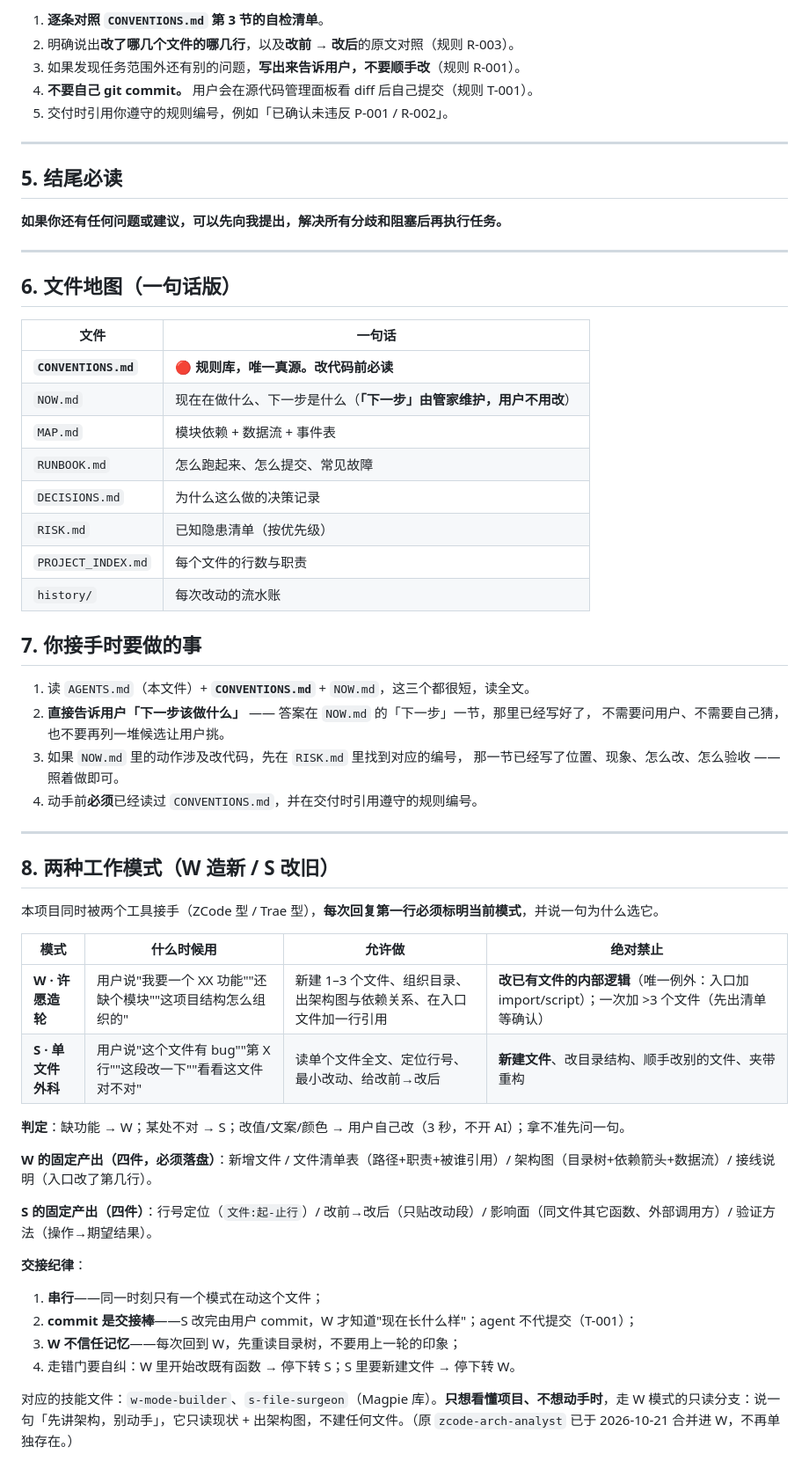
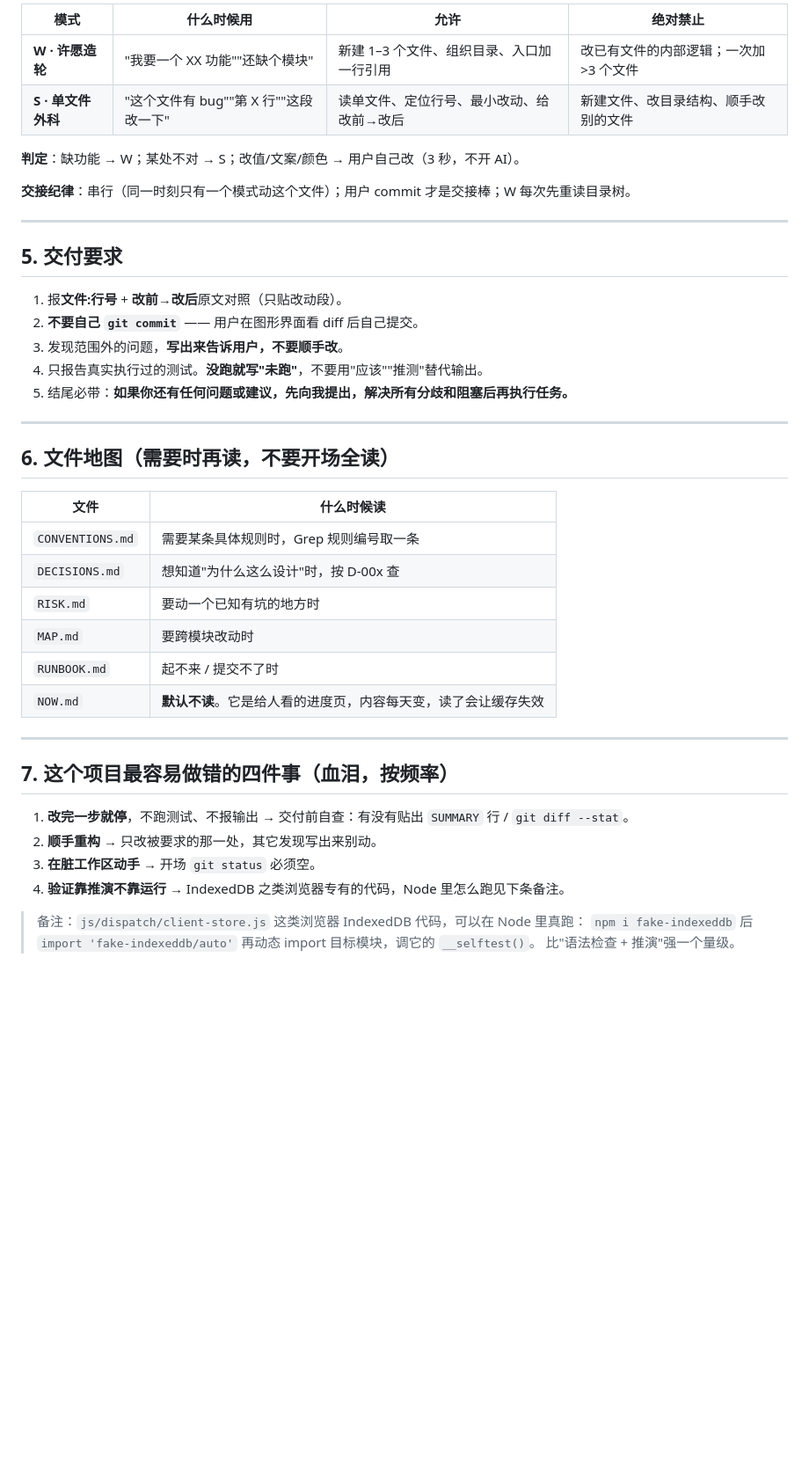
Before and after one commit to 123yuntian/Task-Card, a Markdown page: AGENTS.md, the part around one of its changes. Shown at 88% size. Drawn GitHub-style; blank space fills up the shorter version.

Commit message:
AGENTS.md 瘦身：取消开场必读 CONVENTIONS+NOW，入场上下文 -83%

```diff
--- a/AGENTS.md
+++ b/AGENTS.md
@@ -87,61 +76,45 @@
 
-1. **逐条对照 `CONVENTIONS.md` 第 3 节的自检清单**。
-2. 明确说出**改了哪几个文件的哪几行**，以及**改前 → 改后**的原文对照（规则 R-003）。
-3. 如果发现任务范围外还有别的问题，**写出来告诉用户，不要顺手改**（规则 R-001）。
-4. **不要自己 git commit。** 用户会在源代码管理面板看 diff 后自己提交（规则 T-001）。
-5. 交付时引用你遵守的规则编号，例如「已确认未违反 P-001 / R-002」。
+| 模式 | 什么时候用 | 允许 | 绝对禁止 |
+|---|---|---|---|
+| **W · 许愿造轮** | "我要一个 XX 功能""还缺个模块" | 新建 1–3 个文件、组织目录、入口加一行引用 | 改已有文件的内部逻辑；一次加 >3 个文件 |
+| **S · 单文件外科** | "这个文件有 bug""第 X 行""这段改一下" | 读单文件、定位行号、最小改动、给改前→改后 | 新建文件、改目录结构、顺手改别的文件 |
+
+**判定**：缺功能 → W；某处不对 → S；改值/文案/颜色 → 用户自己改（3 秒，不开 AI）。
+
+**交接纪律**：串行（同一时刻只有一个模式动这个文件）；用户 commit 才是交接棒；W 每次先重读目录树。
 
 ---
 
-## 5. 结尾必读
+## 5. 交付要求
 
-**如果你还有任何问题或建议，可以先向我提出，解决所有分歧和阻塞后再执行任务。**
+1. 报**文件:行号** + **改前→改后**原文对照（只贴改动段）。
+2. **不要自己 `git commit`** —— 用户在图形界面看 diff 后自己提交。
+3. 发现范围外的问题，**写出来告诉用户，不要顺手改**。
+4. 只报告真实执行过的测试。**没跑就写"未跑"**，不要用"应该""推测"替代输出。
+5. 结尾必带：**如果你还有任何问题或建议，先向我提出，解决所有分歧和阻塞后再执行任务。**
 
 ---
 
-## 6. 文件地图（一句话版）
+## 6. 文件地图（**需要时再读，不要开场全读**）
 
-| 文件 | 一句话 |
-|------|--------|
-| **`CONVENTIONS.md`** | **🔴 规则库，唯一真源。改代码前必读** |
-| `NOW.md` | 现在在做什么、下一步是什么（**「下一步」由管家维护，用户不用改**） |
-| `MAP.md` | 模块依赖 + 数据流 + 事件表 |
-| `RUNBOOK.md` | 怎么跑起来、怎么提交、常见故障 |
-| `DECISIONS.md` | 为什么这么做的决策记录 |
-| `RISK.md` | 已知隐患清单（按优先级） |
-| `PROJECT_INDEX.md` | 每个文件的行数与职责 |
-| `history/` | 每次改动的流水账 |
-
-## 7. 你接手时要做的事
-
-1. 读 `AGENTS.md`（本文件）+ **`CONVENTIONS.md`** + `NOW.md`，这三个都很短，读全文。
-2. **直接告诉用户「下一步该做什么」** —— 答案在 `NOW.md` 的「下一步」一节，那里已经写好了，
-   不需要问用户、不需要自己猜，也不要再列一堆候选让用户挑。
-3. 如果 `NOW.md` 里的动作涉及改代码，先在 `RISK.md` 里找到对应的编号，
-   那一节已经写了位置、现象、怎么改、怎么验收 —— 照着做即可。
-4. 动手前**必须**已经读过 `CONVENTIONS.md`，并在交付时引用遵守的规则编号。
+| 文件 | 什么时候读 |
+|---|---|
+| `CONVENTIONS.md` | 需要某条具体规则时，Grep 规则编号取一条 |
+| `DECISIONS.md` | 想知道"为什么这么设计"时，按 D-00x 查 |
+| `RISK.md` | 要动一个已知有坑的地方时 |
+| `MAP.md` | 要跨模块改动时 |
+| `RUNBOOK.md` | 起不来 / 提交不了时 |
+| `NOW.md` | **默认不读**。它是给人看的进度页，内容每天变，读了会让缓存失效 |
 
 ---
 
-## 8. 两种工作模式（W 造新 / S 改旧）
+## 7. 这个项目最容易做错的四件事（血泪，按频率）
 
-本项目同时被两个工具接手（ZCode 型 / Trae 型），**每次回复第一行必须标明当前模式**，并说一句为什么选它。
+1. **改完一步就停**，不跑测试、不报输出 → 交付前自查：有没有贴出 `SUMMARY` 行 / `git diff --stat`。
+2. **顺手重构** → 只改被要求的那一处，其它发现写出来别动。
+3. **在脏工作区动手** → 开场 `git status` 必须空。
+4. **验证靠推演不靠运行** → IndexedDB 之类浏览器专有的代码，Node 里怎么跑见下条备注。
 
-| 模式 | 什么时候用 | 允许做 | 绝对禁止 |
-|------|-----------|--------|---------|
-| **W · 许愿造轮** | 用户说"我要一个 XX 功能""还缺个模块""这项目结构怎么组织的" | 新建 1–3 个文件、组织目录、出架构图与依赖关系、在入口文件加一行引用 | **改已有文件的内部逻辑**（唯一例外：入口加 import/script）；一次加 >3 个文件（先出清单等确认） |
-| **S · 单文件外科** | 用户说"这个文件有 bug""第 X 行""这段改一下""看看这文件对不对" | 读单个文件全文、定位行号、最小改动、给改前→改后 | **新建文件**、改目录结构、顺手改别的文件、夹带重构 |
-
-**判定**：缺功能 → W；某处不对 → S；改值/文案/颜色 → 用户自己改（3 秒，不开 AI）；拿不准先问一句。
-
-**W 的固定产出（四件，必须落盘）**：新增文件 / 文件清单表（路径+职责+被谁引用）/ 架构图（目录树+依赖箭头+数据流）/ 接线说明（入口改了第几行）。
-
-**S 的固定产出（四件）**：行号定位（`文件:起-止行`）/ 改前→改后（只贴改动段）/ 影响面（同文件其它函数、外部调用方）/ 验证方法（操作→期望结果）。
-
-**交接纪律**：
-1. **串行**——同一时刻只有一个模式在动这个文件；
-2. **commit 是交接棒**——S 改完由用户 commit，W 才知道"现在长什么样"；agent 不代提交（T-001）；
-3. **W 不信任记忆**——每次回到 W，先重读目录树，不要用上一轮的印象；
-4. 走错门要自纠：W 里开始改既有函数 → 停下转 S；S 里要新建文件 → 停下转 W。
-
-对应的技能文件：`w-mode-builder`、`s-file-surgeon`（Magpie 库）。**只想看懂项目、不想动手时**，走 W 模式的只读分支：说一句「先讲架构，别动手」，它只读现状 + 出架构图，不建任何文件。（原 `zcode-arch-analyst` 已于 2026-10-21 合并进 W，不再单独存在。）
+> 备注：`js/dispatch/client-store.js` 这类浏览器 IndexedDB 代码，可以在 Node 里真跑：
+> `npm i fake-indexeddb` 后 `import 'fake-indexeddb/auto'` 再动态 import 目标模块，调它的 `__selftest()`。
+> 比"语法检查 + 推演"强一个量级。
```
Also changed, not shown: other parts of AGENTS.md (+48 -59 lines).
